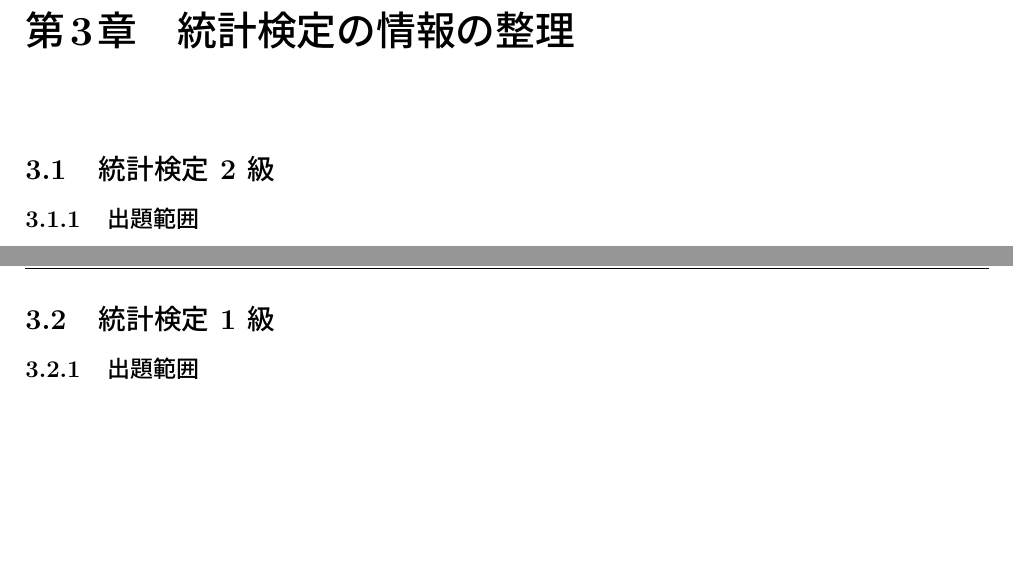
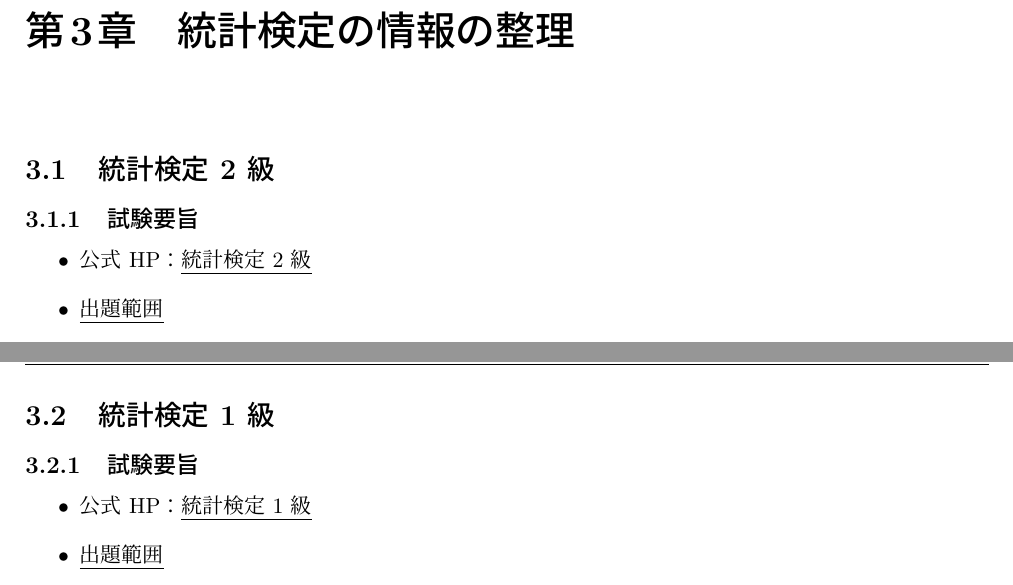
Before and after one commit to nukopy/statistics-note, a LaTeX book (main.tex, which reads parts/part3_statistical_test.tex): two parts of pages 11 and 12 of 12, joined at a grey line, cut so that both start at the same text, the shorter picture padded with empty space. Compiled offline with pLaTeX and dvipdfmx.

Commit message:
update: add links to "統計検定"

```diff
--- a/parts/part3_statistical_test.tex
+++ b/parts/part3_statistical_test.tex
@@ -8,10 +8,20 @@
 
 \section{統計検定 2 級}
 
-\subsection{出題範囲}
+\subsection{試験要旨}
+
+\begin{itemize}
+  \item 公式 HP：\underline{\href{https://www.toukei-kentei.jp/about/grade2/}{統計検定 2 級}}
+  \item \underline{\href{https://www.toukei-kentei.jp/wp-content/uploads/grade2_hani_181214.pdf}{出題範囲}}
+\end{itemize}
 
 \newpage
 
 \section{統計検定 1 級}
 
-\subsection{出題範囲}
+\subsection{試験要旨}
+
+\begin{itemize}
+  \item 公式 HP：\underline{\href{https://www.toukei-kentei.jp/about/grade1/}{統計検定 1 級}}
+  \item \underline{\href{https://www.toukei-kentei.jp/wp-content/uploads/grade1_hani150508_2.pdf}{出題範囲}}
+\end{itemize}
```
Also changed, not shown: parts/part3_statistical_test.tex (2 more changed lines).
